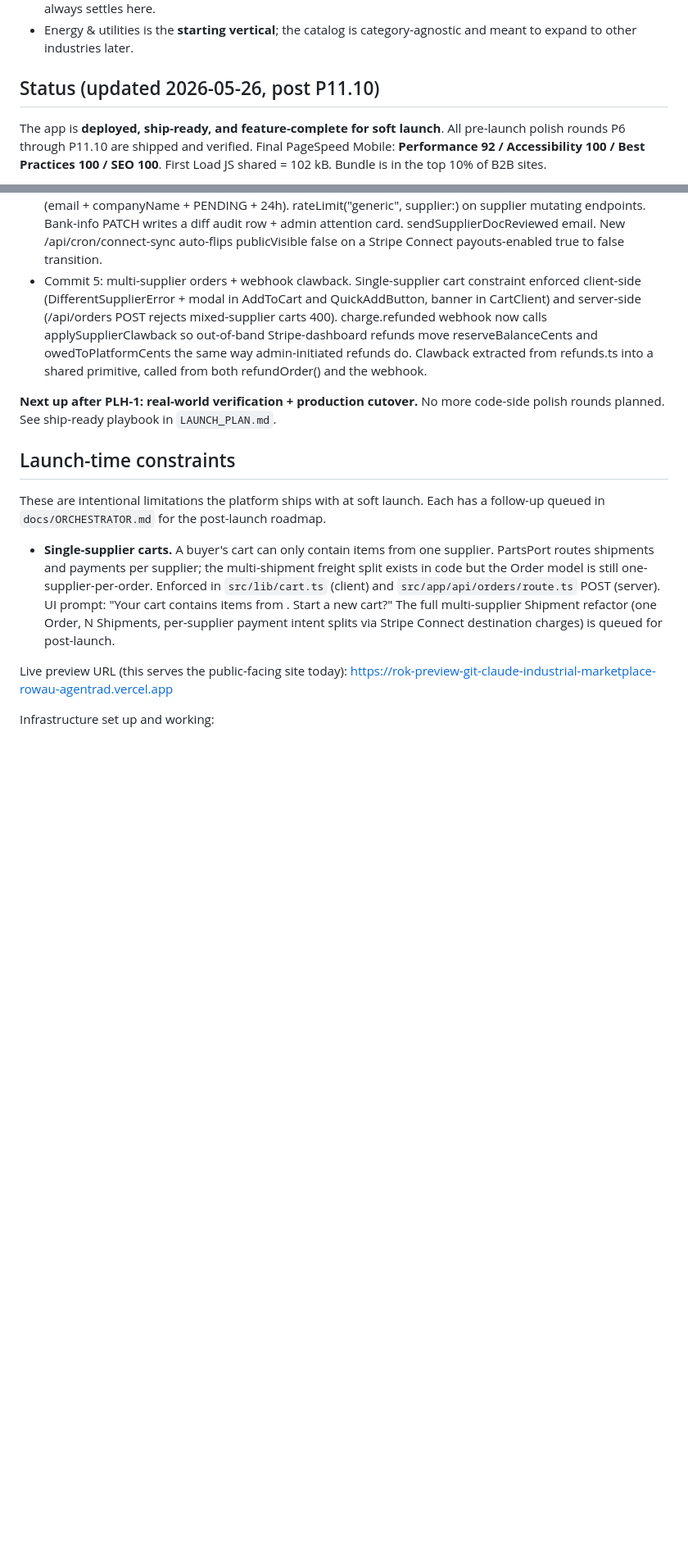
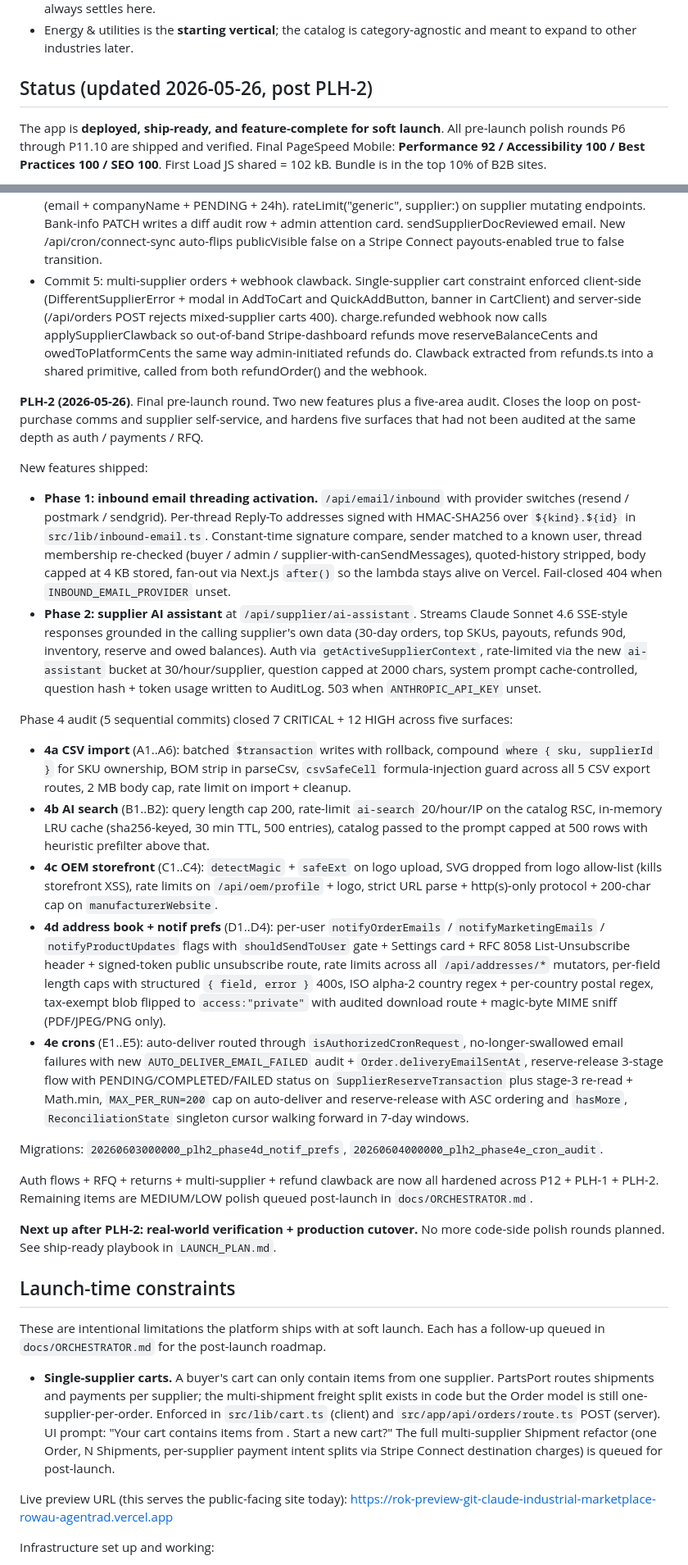
Before and after one commit to AgentRad/rok-preview, a Markdown page: CLAUDE.md, 2 parts joined by grey strips. Shown at 82% size. Drawn GitHub-style; blank space fills up the shorter version.

Commit message:
PLH-2 Phases 5 + 6: source-verify + docs close-out
Phase 5: spot-checked all PLH-2 commits.
- Phase 1 inbound email: fail-closed 404 confirmed, HMAC sign + verify
  use the same payload format and secret, constant-time compare.
- Phase 2 supplier AI: auth via active supplier context, rate-limit
  fires before any Anthropic call, 503 on missing key, user input
  isolated to user message.
- Phase 4a CSV: csvSafeCell applied across all 5 CSV export routes,
  compound where on SKU ownership, transactional batches, BOM strip.
- Phase 4b search: rate limit on catalog RSC, LRU cache, 500-row cap.
- Phase 4c OEM: detectMagic + safeExt on logo, SVG dropped, rate
  limits, URL validation.
- Phase 4d address+notif: schema flags, length caps, ISO country,
  postal regex, private blob with audited download, List-Unsubscribe.
- Phase 4e crons: isAuthorizedCronRequest on auto-deliver, 3-stage
  reserve-release with re-read in tx, reconcile cursor + 7-day window.

All checks pass. No bugs surfaced that required a fix.

Phase 6: docs updated.
- CLAUDE.md Status section now reflects PLH-2 closure (inbound email
  threading + supplier AI assistant + Phase 4 audit).
- docs/ORCHESTRATOR.md adds the PLH-2 summary alongside P12 and PLH-1,
  marks all 5 audit areas done, references the deferred MEDIUM/LOW
  backlogs that already live in the file.

npx next build clean. 102 kB shared JS unchanged.

Co-Authored-By: Claude Opus 4.7 (1M context) <noreply@anthropic.com>

```diff
--- a/CLAUDE.md
+++ b/CLAUDE.md
@@ -21,7 +21,7 @@ delivery.
 - Energy & utilities is the **starting vertical**; the catalog is category-agnostic and
   meant to expand to other industries later.
 
-## Status (updated 2026-05-26, post P11.10)
+## Status (updated 2026-05-26, post PLH-2)
 The app is **deployed, ship-ready, and feature-complete for soft launch**.
 All pre-launch polish rounds P6 through P11.10 are shipped and verified.
 Final PageSpeed Mobile: **Performance 92 / Accessibility 100 / Best Practices 100 / SEO 100**.
@@ -125,7 +125,69 @@ Supplier Onboarding, and Multi-Supplier Orders.
   admin-initiated refunds do. Clawback extracted from refunds.ts into a
   shared primitive, called from both refundOrder() and the webhook.
 
-**Next up after PLH-1: real-world verification + production cutover.** No
+**PLH-2 (2026-05-26)**. Final pre-launch round. Two new features plus a
+five-area audit. Closes the loop on post-purchase comms and supplier
+self-service, and hardens five surfaces that had not been audited at the
+same depth as auth / payments / RFQ.
+
+New features shipped:
+- **Phase 1: inbound email threading activation.** `/api/email/inbound`
+  with provider switches (resend / postmark / sendgrid). Per-thread
+  Reply-To addresses signed with HMAC-SHA256 over `${kind}.${id}` in
+  `src/lib/inbound-email.ts`. Constant-time signature compare, sender
+  matched to a known user, thread membership re-checked (buyer / admin /
+  supplier-with-canSendMessages), quoted-history stripped, body capped
+  at 4 KB stored, fan-out via Next.js `after()` so the lambda stays alive
+  on Vercel. Fail-closed 404 when `INBOUND_EMAIL_PROVIDER` unset.
+- **Phase 2: supplier AI assistant** at `/api/supplier/ai-assistant`.
+  Streams Claude Sonnet 4.6 SSE-style responses grounded in the calling
+  supplier's own data (30-day orders, top SKUs, payouts, refunds 90d,
+  inventory, reserve and owed balances). Auth via `getActiveSupplierContext`,
+  rate-limited via the new `ai-assistant` bucket at 30/hour/supplier,
+  question capped at 2000 chars, system prompt cache-controlled,
+  question hash + token usage written to AuditLog. 503 when
+  `ANTHROPIC_API_KEY` unset.
+
+Phase 4 audit (5 sequential commits) closed 7 CRITICAL + 12 HIGH across
+five surfaces:
+- **4a CSV import** (A1..A6): batched `$transaction` writes with rollback,
+  compound `where { sku, supplierId }` for SKU ownership, BOM strip in
+  parseCsv, `csvSafeCell` formula-injection guard across all 5 CSV export
+  routes, 2 MB body cap, rate limit on import + cleanup.
+- **4b AI search** (B1..B2): query length cap 200, rate-limit
+  `ai-search` 20/hour/IP on the catalog RSC, in-memory LRU cache
+  (sha256-keyed, 30 min TTL, 500 entries), catalog passed to the prompt
+  capped at 500 rows with heuristic prefilter above that.
+- **4c OEM storefront** (C1..C4): `detectMagic` + `safeExt` on logo
+  upload, SVG dropped from logo allow-list (kills storefront XSS),
+  rate limits on `/api/oem/profile` + logo, strict URL parse +
+  http(s)-only protocol + 200-char cap on `manufacturerWebsite`.
+- **4d address book + notif prefs** (D1..D4): per-user
+  `notifyOrderEmails` / `notifyMarketingEmails` / `notifyProductUpdates`
+  flags with `shouldSendToUser` gate + Settings card + RFC 8058
+  List-Unsubscribe header + signed-token public unsubscribe route,
+  rate limits across all `/api/addresses/*` mutators, per-field length
+  caps with structured `{ field, error }` 400s, ISO alpha-2 country
+  regex + per-country postal regex, tax-exempt blob flipped to
+  `access:"private"` with audited download route + magic-byte MIME
+  sniff (PDF/JPEG/PNG only).
+- **4e crons** (E1..E5): auto-deliver routed through
+  `isAuthorizedCronRequest`, no-longer-swallowed email failures with
+  new `AUTO_DELIVER_EMAIL_FAILED` audit + `Order.deliveryEmailSentAt`,
+  reserve-release 3-stage flow with PENDING/COMPLETED/FAILED status
+  on `SupplierReserveTransaction` plus stage-3 re-read + Math.min,
+  `MAX_PER_RUN=200` cap on auto-deliver and reserve-release with
+  ASC ordering and `hasMore`, `ReconciliationState` singleton cursor
+  walking forward in 7-day windows.
+
+Migrations: `20260603000000_plh2_phase4d_notif_prefs`,
+`20260604000000_plh2_phase4e_cron_audit`.
+
+Auth flows + RFQ + returns + multi-supplier + refund clawback are now
+all hardened across P12 + PLH-1 + PLH-2. Remaining items are MEDIUM/LOW
+polish queued post-launch in `docs/ORCHESTRATOR.md`.
+
+**Next up after PLH-2: real-world verification + production cutover.** No
 more code-side polish rounds planned. See ship-ready playbook in
 `LAUNCH_PLAN.md`.
 
```
Also changed, not shown: docs/ORCHESTRATOR.md (+40 -1 lines).
